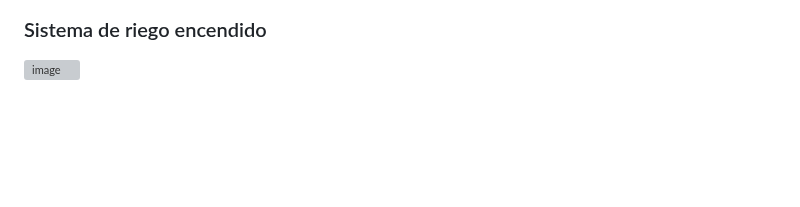
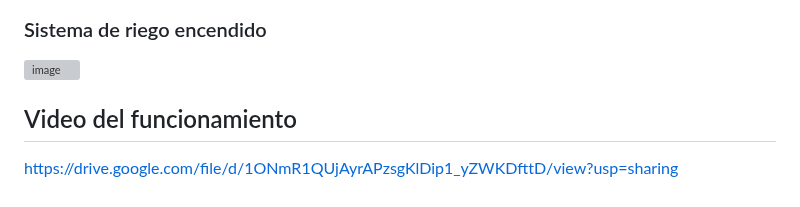
Before and after one commit to slaeiko/IoT-project, a Markdown page: README.md, the part around the change. Rendered like a GitHub page; blank space fills up the shorter version; grey boxes are pictures that could not be loaded.

```diff
--- a/README.md
+++ b/README.md
@@ -75,3 +75,7 @@ Prediccion por la IA
 
 ### Sistema de riego encendido
 ![image](https://github.com/slaeiko/IoT-project/assets/101062165/0ae8b123-d1ef-4eea-b966-12c33b6e23fd)
+
+
+## Video del funcionamiento
+https://drive.google.com/file/d/1ONmR1QUjAyrAPzsgKlDip1_yZWKDfttD/view?usp=sharing
```
